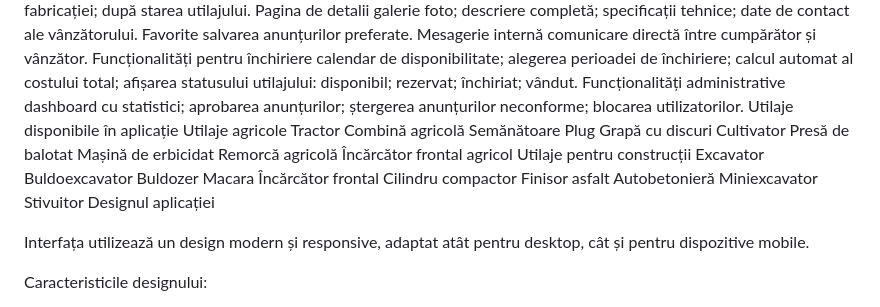
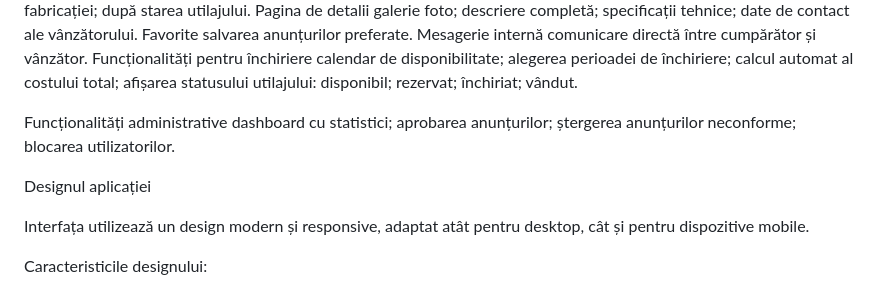
Before and after one commit to claudiubec-a11y/Proiect-practica, a Markdown page: README.md, the part around the change. Drawn GitHub-style.

```diff
--- a/README.md
+++ b/README.md
@@ -91,34 +91,13 @@ disponibil;
 rezervat;
 închiriat;
 vândut.
+
 Funcționalități administrative
 dashboard cu statistici;
 aprobarea anunțurilor;
 ștergerea anunțurilor neconforme;
 blocarea utilizatorilor.
-Utilaje disponibile în aplicație
-Utilaje agricole
-Tractor
-Combină agricolă
-Semănătoare
-Plug
-Grapă cu discuri
-Cultivator
-Presă de balotat
-Mașină de erbicidat
-Remorcă agricolă
-Încărcător frontal agricol
-Utilaje pentru construcții
-Excavator
-Buldoexcavator
-Buldozer
-Macara
-Încărcător frontal
-Cilindru compactor
-Finisor asfalt
-Autobetonieră
-Miniexcavator
-Stivuitor
+
 Designul aplicației
 
 Interfața utilizează un design modern și responsive, adaptat atât pentru desktop, cât și pentru dispozitive mobile.
```
